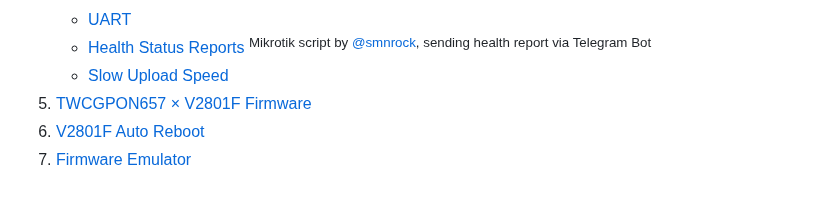
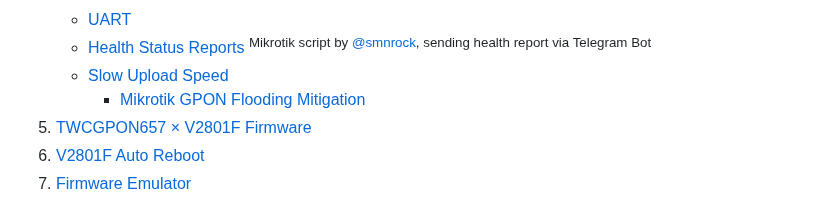
Before and after one commit to Anime4000/RTL960x, a Markdown page: README.md, the part around the change. Rendered like a GitHub page.

Commit message:
Mikrotik GPON Flooding Mitigation

```diff
--- a/README.md
+++ b/README.md
@@ -64,6 +64,7 @@ For **XG/XGS/10G-E PON Hacking**, checkout [@YuukiJapanTech](https://github.com/
     * [UART](Docs/UART.md)
     * [Health Status Reports](https://github.com/Anime4000/RTL960x/issues/99#issuecomment-1611726668) <sup>Mikrotik script by [@smnrock](https://github.com/smnrock), sending health report via Telegram Bot</sup>
     * [Slow Upload Speed](Docs/SlowUploadSpeed.md)
+        * [Mikrotik GPON Flooding Mitigation](Docs/SlowUploadSpeed.md#mikrotik-gpon-flooding-mitigation)
 6. [TWCGPON657 × V2801F Firmware](Firmware/TWCGPON657/README.md)
 7. [V2801F Auto Reboot](Docs/V2801F.md)
 8. [Firmware Emulator](Tools/emulator)
```
